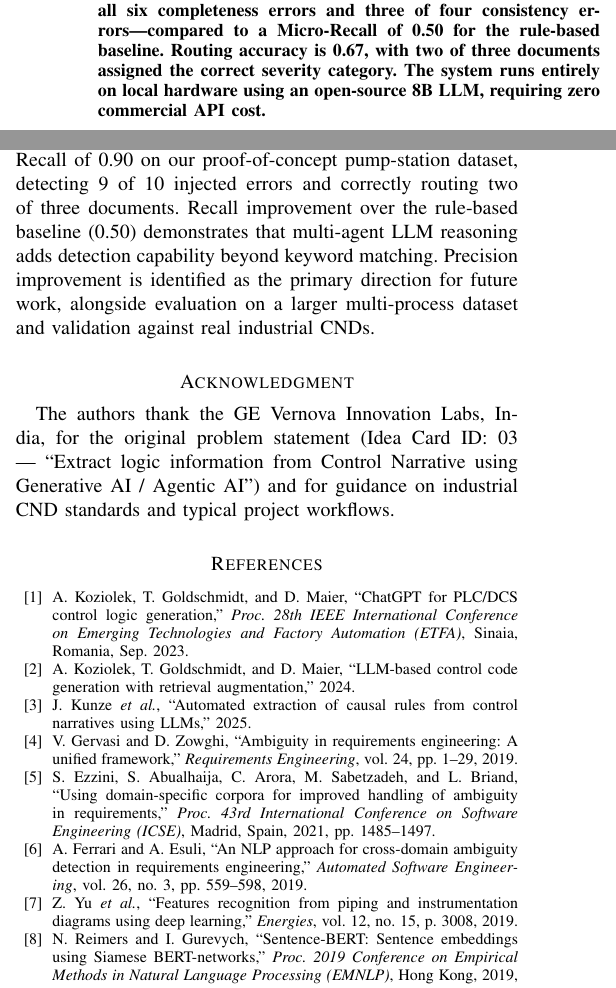
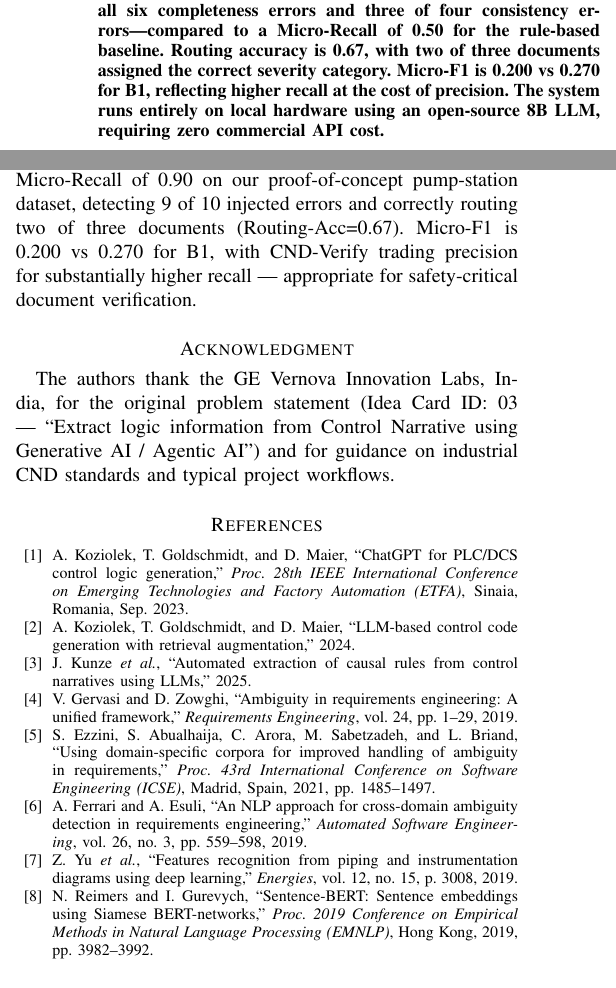
Before and after one commit to LOKANIRAKESH/cnd_verify, a LaTeX paper (paper/main.tex): two parts of the columns of pages 1 and 6 of 7, joined at a grey line, cut so that both start at the same text. Compiled offline with pdfLaTeX.

Commit message:
Update paper with final confirmed evaluation numbers
FP: 84 -> 71 (false-positive fixes took effect after git pull)
Micro-P: 0.097 -> 0.113
Micro-F1: 0.175 -> 0.200
Routing-Acc: confirmed 0.67 (2/3 correct)

```diff
--- a/paper/main.tex
+++ b/paper/main.tex
@@ -68,8 +68,9 @@ injected errors demonstrates that \sys{} achieves a Micro-Recall of 0.90,
 detecting 9 of 10 injected defects—including all six completeness errors and
 three of four consistency errors—compared to a Micro-Recall of 0.50 for the
 rule-based baseline. Routing accuracy is 0.67, with two of three documents
-assigned the correct severity category. The system runs entirely on local
-hardware using an open-source 8B LLM, requiring zero commercial API cost.
+assigned the correct severity category. Micro-F1 is 0.200 vs 0.270 for B1,
+reflecting higher recall at the cost of precision. The system runs entirely on
+local hardware using an open-source 8B LLM, requiring zero commercial API cost.
 \end{abstract}
 
 \begin{IEEEkeywords}
@@ -741,11 +742,9 @@ defects that cause silent errors in generated code. Through five specialized
 agents grounded in ISA domain standards, a weighted Verification Quality Score,
 and a hard-fail safety gate, \sys{} achieves a Micro-Recall of 0.90 on our
 proof-of-concept pump-station dataset, detecting 9 of 10 injected errors and
-correctly routing two of three documents. Recall improvement over the rule-based
-baseline (0.50) demonstrates that multi-agent LLM reasoning adds detection
-capability beyond keyword matching. Precision improvement is identified as the
-primary direction for future work, alongside evaluation on a larger multi-process
-dataset and validation against real industrial CNDs.
+correctly routing two of three documents (Routing-Acc=0.67). Micro-F1 is
+0.200 vs 0.270 for B1, with CND-Verify trading precision for substantially
+higher recall — appropriate for safety-critical document verification.
 
 %% ─────────────────────────────────────────────────────────────────────────────
 \section*{Acknowledgment}
```
Also changed, not shown: paper/main.tex (2 more changed lines).
